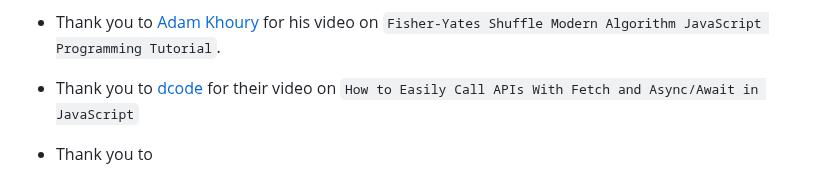
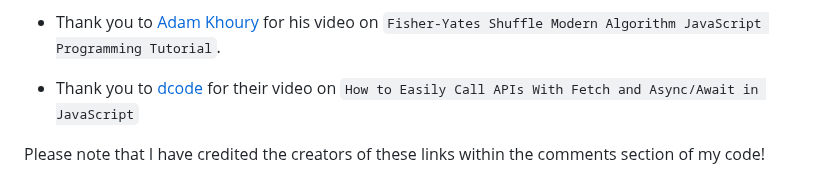
Before and after one commit to tomes2000/Maths-Master-CI, a Markdown page: README.MD, the part around the change. Rendered like a GitHub page.

Commit message:
credits section with added information

```diff
--- a/README.MD
+++ b/README.MD
@@ -205,4 +205,4 @@ To clone the repository:
 
 - Thank you to [dcode](https://www.youtube.com/watch?v=1Okmw8ggD1Q&ab_channel=dcode) for their video on `How to Easily Call APIs With Fetch and Async/Await in JavaScript`
 
-- Thank you to
+Please note that I have credited the creators of these links within the comments section of my code!
```
